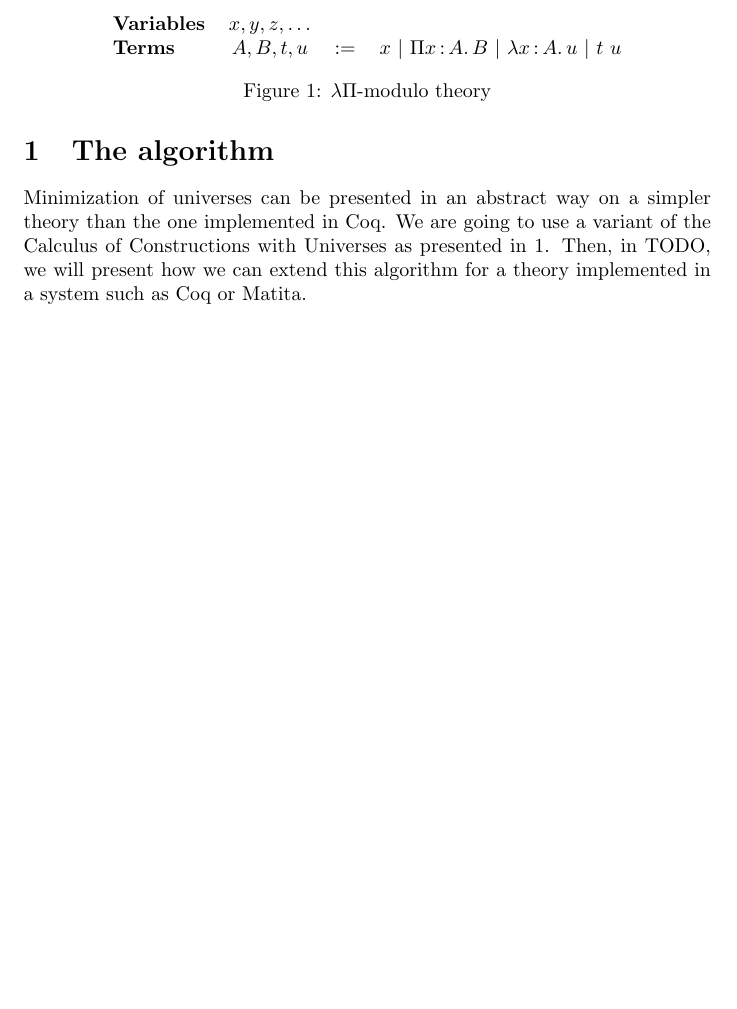
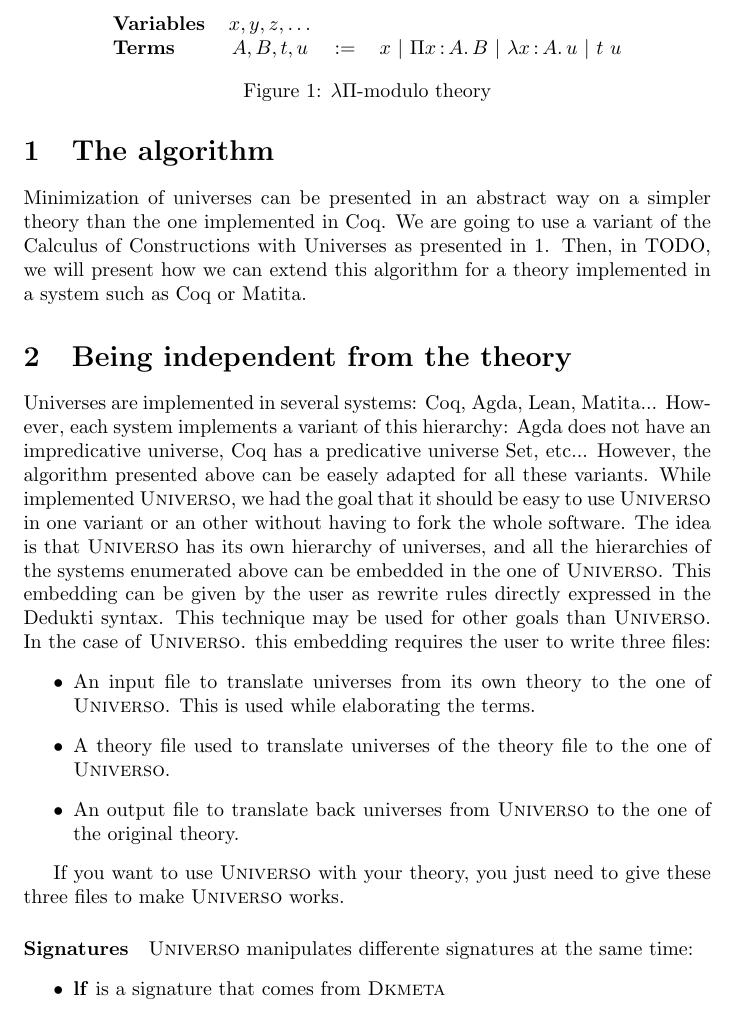
Before and after one commit to Deducteam/universo, a LaTeX document (LaTeX/universo.tex): part of the page, cut so that both start at the same text, the shorter picture padded with empty space. Compiled offline with pdfLaTeX.

Commit message:
Fix some stuff

```diff
--- a/LaTeX/universo.tex
+++ b/LaTeX/universo.tex
@@ -30,10 +30,14 @@
 
 \newcommand{\tkind}{\ensuremath{\mathbf{Kind}}}
 
+\newcommand{\universo}{\textsc{Universo}}
+
+\newcommand{\dkmeta}{\textsc{Dkmeta}}
+
 \begin{document}
 
 \section{The algorithm}
-
+\label{sec:algo}
 Minimization of universes can be presented in an abstract way on a simpler theory than the one implemented in Coq. We are going to use a variant of the Calculus of Constructions with Universes as presented in~\ref{fig:sttsyntax}. Then, in TODO, we will present how we can extend this algorithm for a theory implemented in a system such as Coq or Matita.
 
 \begin{figure}
@@ -46,4 +50,23 @@ Minimization of universes can be presented in an abstract way on a simpler theor
   \caption{\lfmt{}}
   \label{fig:sttsyntax}
 \end{figure}
+
+\section{Being independent from the theory}
+
+Universes are implemented in several systems: Coq, Agda, Lean, Matita... However, each system implements a variant of this hierarchy: Agda does not have an impredicative universe, Coq has a predicative universe Set, etc... However, the algorithm presented above can be easely adapted for all these variants. While implemented \universo{}, we had the goal that it should be easy to use \universo{} in one variant or an other without having to fork the whole software. The idea is that \universo{} has its own hierarchy of universes, and all the hierarchies of the systems enumerated above can be embedded in the one of \universo. This embedding can be given by the user as rewrite rules directly expressed in the Dedukti syntax. This technique may be used for other goals than \universo{}. In the case of \universo{}. this embedding requires the user to write three files:
+\begin{itemize}
+\item An input file to translate universes from its own theory to the one of \universo{}. This is used while elaborating the terms.
+\item A theory file used to translate universes of the theory file to the one of \universo{}.
+\item An output file to translate back universes{} from \universo{} to the one of the original theory.
+\end{itemize}
+
+If you want to use \universo{} with your theory, you just need to give these three files to make \universo{} works.
+
+\paragraph{Signatures}
+
+\universo{} manipulates differente signatures at the same time:
+\begin{itemize}
+\item \textbf{lf} is a signature that comes from \dkmeta{}
+\end{itemize}
+
 \end{document}
```
Also changed, not shown: Makefile, 15 other files.
